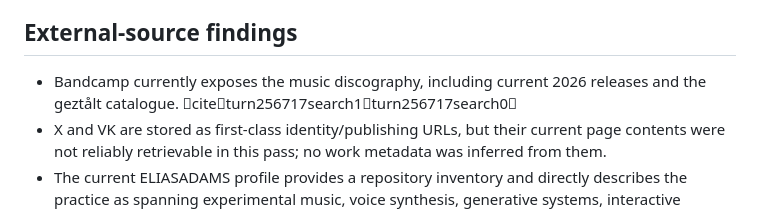
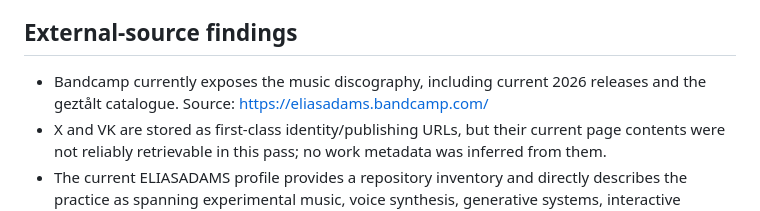
Before and after one commit to ilyaminineli/eli_lab-archive, a Markdown page: RESEARCH_AUDIT_2026-09-22.md, the part around the change. Rendered like a GitHub page.

Commit message:
Keep audit source references portable

```diff
--- a/RESEARCH_AUDIT_2026-09-22.md
+++ b/RESEARCH_AUDIT_2026-09-22.md
@@ -61,7 +61,7 @@ Blue Neon + NO ONE IS LISTENING → Vocaloid Jazz Album → Kasane Teto / Chis-A
 - Old category pages are no longer treated as the database; the canonical record route removes the previous 92-anchor problem.
 
 ## External-source findings
-- Bandcamp currently exposes the music discography, including current 2026 releases and the geztålt catalogue. citeturn256717search1turn256717search0
+- Bandcamp currently exposes the music discography, including current 2026 releases and the geztålt catalogue. Source: https://eliasadams.bandcamp.com/
 - X and VK are stored as first-class identity/publishing URLs, but their current page contents were not reliably retrievable in this pass; no work metadata was inferred from them.
 - The current ELIASADAMS profile provides a repository inventory and directly describes the practice as spanning experimental music, voice synthesis, generative systems, interactive archives, animation, games and digital folklore.
 
```
